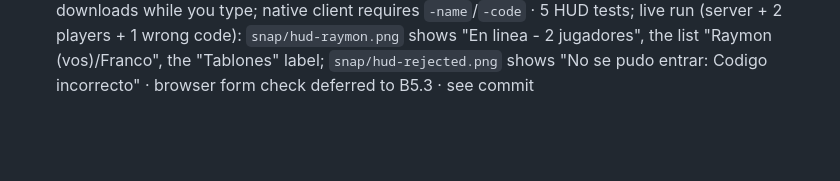
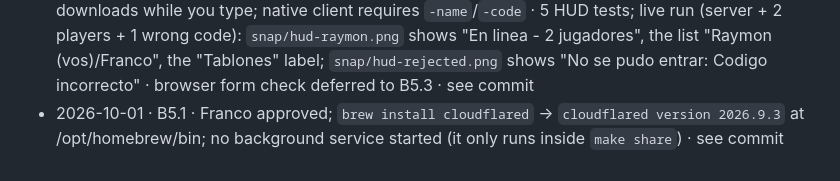
Before and after one commit to RaymonOtatti/winecraft, a Markdown page: BUILD.md, the part around one of its changes. Rendered like a GitHub page; blank space fills up the shorter version.

Commit message:
B5.1: install cloudflared (approved by Franco)
Co-Authored-By: Claude Opus 5.5 <noreply@anthropic.com>
Claude-Session: https://claude.ai/code/session_01UhtbsAhkp4mdSRGnuKtVut

```diff
--- a/BUILD.md
+++ b/BUILD.md
@@ -92,3 +92,4 @@ Nothing gets pushed to any remote until Franco says so.
 - 2026-10-01 · B4.3 · `client.Session` (applies Welcome/Chunk/PlayerState/PlayerLeft/TileUpdate/Error; own state → `Walker.Reconcile`; remotes slide one step or snap on jumps > 2; reconnect Welcome resets) and `client.Net` (coder/websocket; dial/read/write on goroutines, never in a JS callback; non-blocking Recv/Send; 15 s Ping; drains stale moves on reconnect; backoff 1→10 s; stops on wrong code/version/name); name tags (debug font, accents folded); browser reads the page host and `?name=&code=`; `-server/-name/-code/-stay` flags · 7 session + 3 live-server net tests (two clients see each other and a move, reconnect after server idle-drop, wrong code → Rejected) `-race -count=2` pass; live run: `bin/server` + two native clients → `snap/franco.png` shows "Raymon" 5 tiles west, `snap/raymon.png` shows "Franco" 5 tiles east; wasm builds · real-browser check deferred to B5.3 · see commit
 - 2026-10-01 · B4.4 · `client.Hotbar` (every placeable tile: **4 slots today**, not 5: planks, fence, stone wall, crate) and `Session.EditFor` (faced tile; only inside the sandbox, standing still; break takes the object, then a floor); A = Space/Z/Enter, B = X/Backspace, 1-9, Q/E, wheel; touch A/B buttons + tappable hotbar; buildable-tile cursor. Fixed: 60 Hz tick rounding stretched a 200 ms step to 13 ticks (walker slack 0.1 ms + a test); scripts now count real steps instead of holding for a time · 4 build tests + tick test; offline `snap/build.png` (wall placed, bump, planks under cursor); networked run: Franco walks into the sandbox and places a stone wall, `snap/raymon.png` from the gate shows Franco and the wall, `snap/franco.png` shows the same · see commit
 - 2026-10-01 · B4.5 · HUD (`StatusLine`, `PlayerList` you-first, `Toast` 3 s on every server error via `NoticeSeq`, selected-tile label); dimmed screen with the reason before joining; join screen is an **HTML form** in `web/index.html` (phones can't type into a canvas): name remembered in localStorage, code pre-filled from `?code=`, values handed to wasm in `WINECRAFT_JOIN` (not the URL), wasm downloads while you type; native client requires `-name`/`-code` · 5 HUD tests; live run (server + 2 players + 1 wrong code): `snap/hud-raymon.png` shows "En linea - 2 jugadores", the list "Raymon (vos)/Franco", the "Tablones" label; `snap/hud-rejected.png` shows "No se pudo entrar: Codigo incorrecto" · browser form check deferred to B5.3 · see commit
+- 2026-10-01 · B5.1 · Franco approved; `brew install cloudflared` → `cloudflared version 2026.9.3` at /opt/homebrew/bin; no background service started (it only runs inside `make share`) · see commit
```
Also changed, not shown: other parts of BUILD.md (+1 -1 lines).
